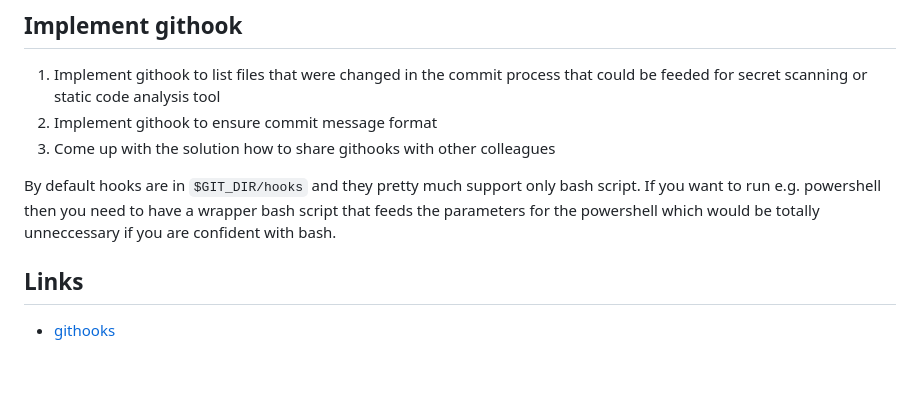
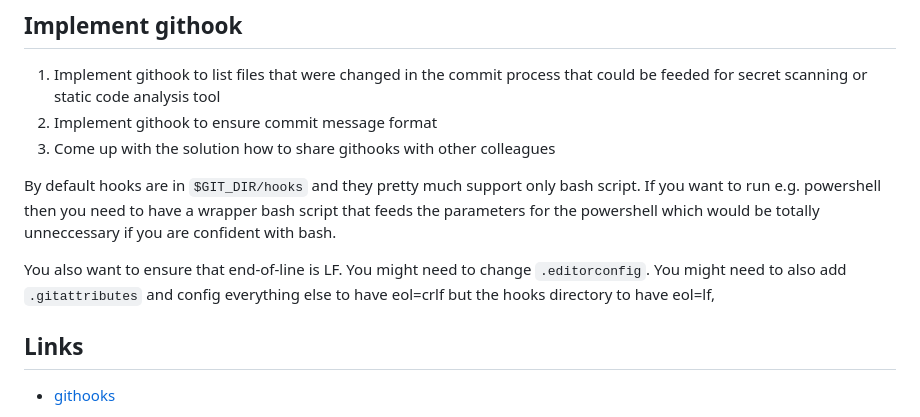
Before and after one commit to ukusormus/ci-security, a Markdown page: labs/lab14-githooks/README.md, the part around the change. Drawn GitHub-style; blank space fills up the shorter version.

Commit message:
Lab14: CRLF and LF warnings for the lab

```diff
--- a/labs/lab14-githooks/README.md
+++ b/labs/lab14-githooks/README.md
@@ -28,6 +28,8 @@ Normal scenario that I would have used githooks would be to enforce certain kind
 
 By default hooks are in `$GIT_DIR/hooks` and they pretty much support only bash script. If you want to run e.g. powershell then you need to have a wrapper bash script that feeds the parameters for the powershell which would be totally unneccessary if you are confident with bash.
 
+You also want to ensure that end-of-line is LF. You might need to change `.editorconfig`. You might need to also add `.gitattributes` and config everything else to have eol=crlf but the hooks directory to have eol=lf,
+
 ## Links
 
 - [githooks](https://git-scm.com/docs/githooks)
```
